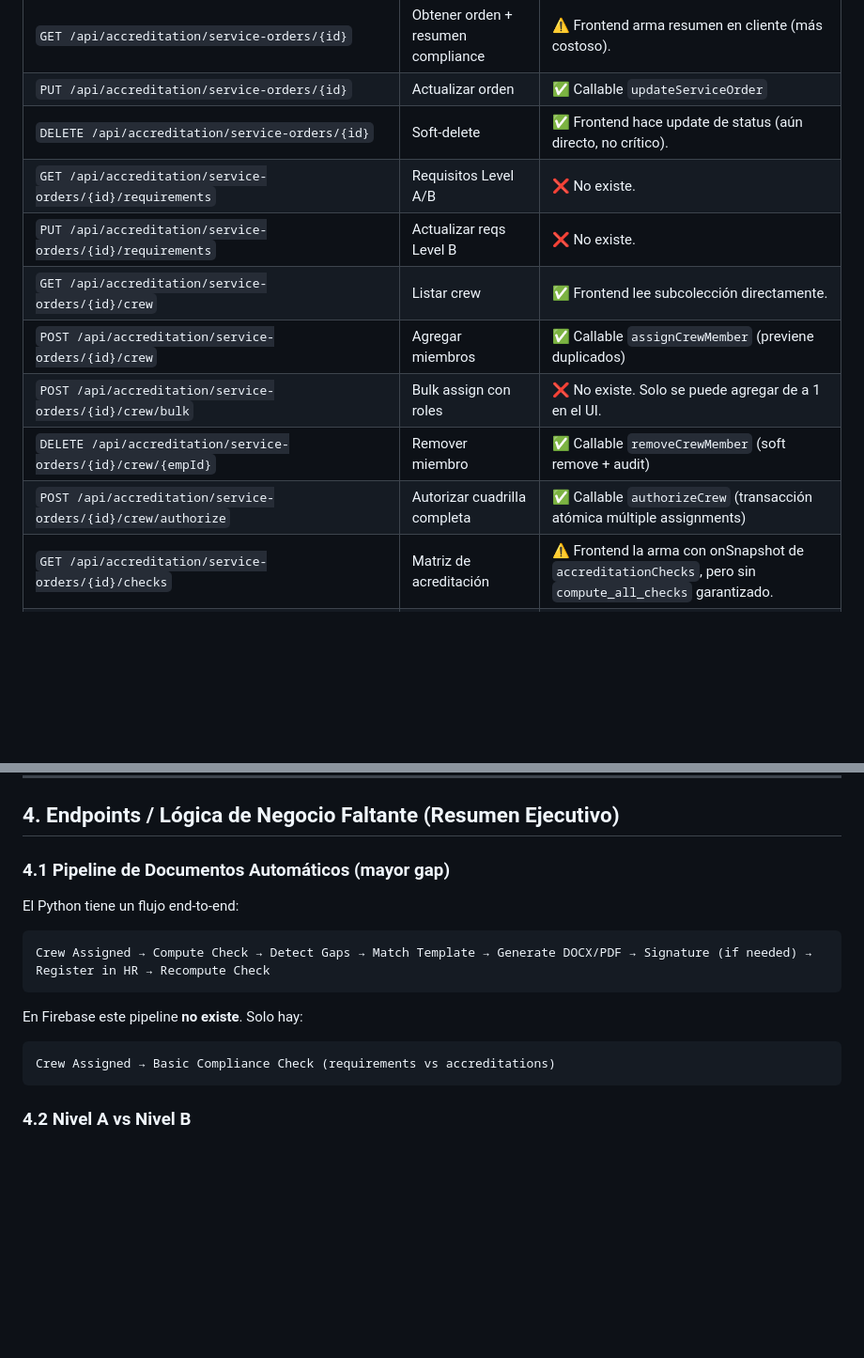
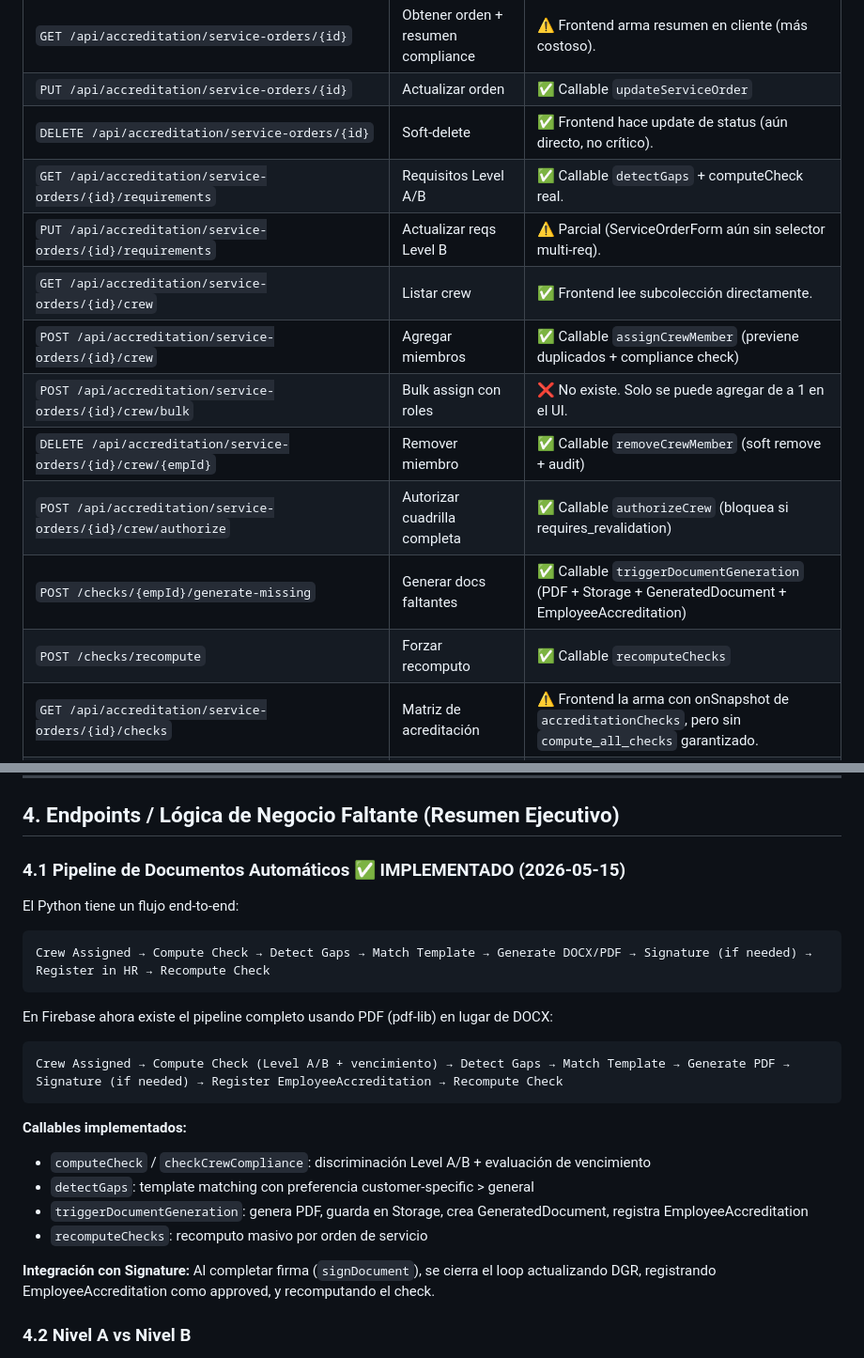
Before and after one commit to borisc000/CreaYourERP, a Markdown page: docs/GAP_ANALYSIS_ACCREDITATION.md, 2 parts joined by grey strips. Shown at 94% size. Rendered like a GitHub page; blank space fills up the shorter version.

````diff
--- a/docs/GAP_ANALYSIS_ACCREDITATION.md
+++ b/docs/GAP_ANALYSIS_ACCREDITATION.md
@@ -62,13 +62,15 @@ Los API routes del Python exponen ~15 endpoints. **Los writes criticos ya están
 | `GET /api/accreditation/service-orders/{id}` | Obtener orden + resumen compliance | ⚠️ Frontend arma resumen en cliente (más costoso). |
 | `PUT /api/accreditation/service-orders/{id}` | Actualizar orden | ✅ Callable `updateServiceOrder` |
 | `DELETE /api/accreditation/service-orders/{id}` | Soft-delete | ✅ Frontend hace update de status (aún directo, no crítico). |
-| `GET /api/accreditation/service-orders/{id}/requirements` | Requisitos Level A/B | ❌ No existe. |
-| `PUT /api/accreditation/service-orders/{id}/requirements` | Actualizar reqs Level B | ❌ No existe. |
+| `GET /api/accreditation/service-orders/{id}/requirements` | Requisitos Level A/B | ✅ Callable `detectGaps` + computeCheck real. |
+| `PUT /api/accreditation/service-orders/{id}/requirements` | Actualizar reqs Level B | ⚠️ Parcial (ServiceOrderForm aún sin selector multi-req). |
 | `GET /api/accreditation/service-orders/{id}/crew` | Listar crew | ✅ Frontend lee subcolección directamente. |
-| `POST /api/accreditation/service-orders/{id}/crew` | Agregar miembros | ✅ Callable `assignCrewMember` (previene duplicados) |
+| `POST /api/accreditation/service-orders/{id}/crew` | Agregar miembros | ✅ Callable `assignCrewMember` (previene duplicados + compliance check) |
 | `POST /api/accreditation/service-orders/{id}/crew/bulk` | Bulk assign con roles | ❌ No existe. Solo se puede agregar de a 1 en el UI. |
 | `DELETE /api/accreditation/service-orders/{id}/crew/{empId}` | Remover miembro | ✅ Callable `removeCrewMember` (soft remove + audit) |
-| `POST /api/accreditation/service-orders/{id}/crew/authorize` | Autorizar cuadrilla completa | ✅ Callable `authorizeCrew` (transacción atómica múltiple assignments) |
+| `POST /api/accreditation/service-orders/{id}/crew/authorize` | Autorizar cuadrilla completa | ✅ Callable `authorizeCrew` (bloquea si requires_revalidation) |
+| `POST /checks/{empId}/generate-missing` | Generar docs faltantes | ✅ Callable `triggerDocumentGeneration` (PDF + Storage + GeneratedDocument + EmployeeAccreditation) |
+| `POST /checks/recompute` | Forzar recomputo | ✅ Callable `recomputeChecks` |
 | `GET /api/accreditation/service-orders/{id}/checks` | Matriz de acreditación | ⚠️ Frontend la arma con onSnapshot de `accreditationChecks`, pero sin `compute_all_checks` garantizado. |
 | `POST /api/accreditation/service-orders/{id}/checks/recompute` | Forzar recomputo | ❌ No existe. |
 | `POST /api/accreditation/service-orders/{id}/checks/{empId}/generate-missing` | Generar docs faltantes 1 empleado | ❌ No existe. |
@@ -102,15 +104,23 @@ Los API routes del Python exponen ~15 endpoints. **Los writes criticos ya están
 
 ## 4. Endpoints / Lógica de Negocio Faltante (Resumen Ejecutivo)
 
-### 4.1 Pipeline de Documentos Automáticos (mayor gap)
+### 4.1 Pipeline de Documentos Automáticos ✅ IMPLEMENTADO (2026-05-15)
 El Python tiene un flujo end-to-end:
 ```
 Crew Assigned → Compute Check → Detect Gaps → Match Template → Generate DOCX/PDF → Signature (if needed) → Register in HR → Recompute Check
 ```
-En Firebase este pipeline **no existe**. Solo hay:
+En Firebase ahora existe el pipeline completo usando PDF (pdf-lib) en lugar de DOCX:
 ```
-Crew Assigned → Basic Compliance Check (requirements vs accreditations)
+Crew Assigned → Compute Check (Level A/B + vencimiento) → Detect Gaps → Match Template → Generate PDF → Signature (if needed) → Register EmployeeAccreditation → Recompute Check
 ```
+
+**Callables implementados:**
+- `computeCheck` / `checkCrewCompliance`: discriminación Level A/B + evaluación de vencimiento
+- `detectGaps`: template matching con preferencia customer-specific > general
+- `triggerDocumentGeneration`: genera PDF, guarda en Storage, crea GeneratedDocument, registra EmployeeAccreditation
+- `recomputeChecks`: recomputo masivo por orden de servicio
+
+**Integración con Signature:** Al completar firma (`signDocument`), se cierra el loop actualizando DGR, registrando EmployeeAccreditation como approved, y recomputando el check.
 
 ### 4.2 Nivel A vs Nivel B
 - **Python**: discrimina `AccreditationRequirement` sin `customer_id` (Level A) vs con `customer_id` (Level B) + `required_requirement_ids` explícitos.
````
Also changed, not shown: docs/MIGRATION_STATUS.md (+19 -2 lines).
